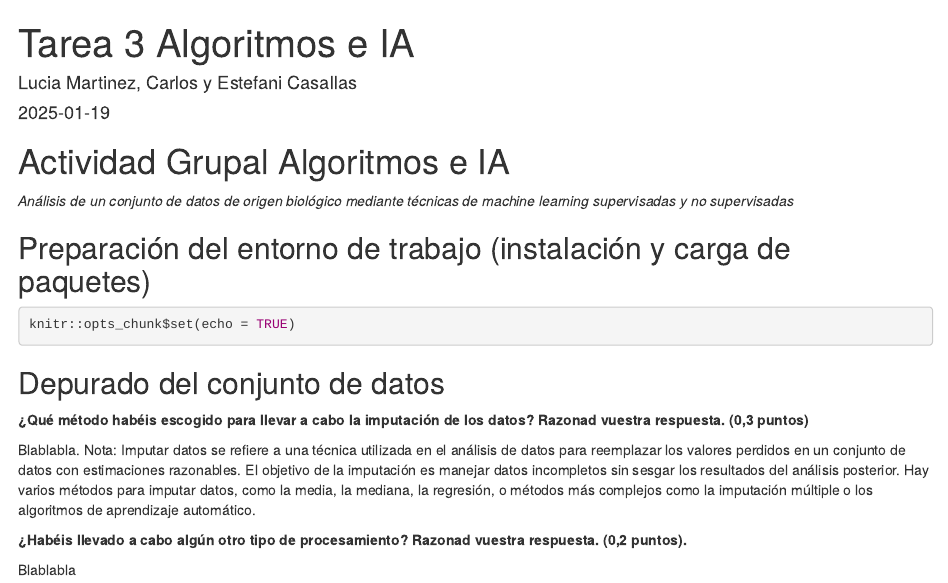
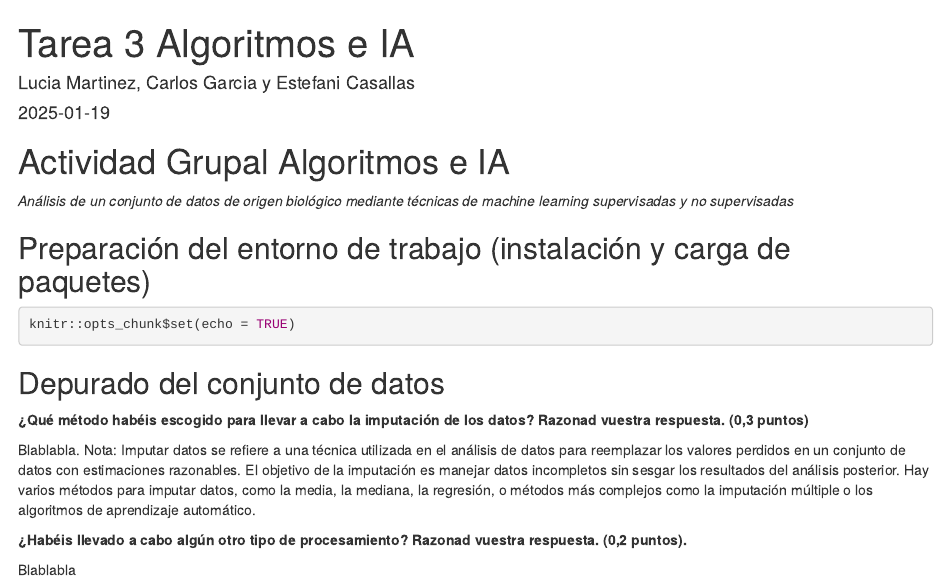
Before and after one commit to lucia-martinezr/Analisis-biologico-con-Machine-Learning, an R Markdown document (Scripts/Tarea 3 Algoritmos e IA.Rmd): the page in a window 1100 px wide, from its top. Rendered offline with R 4.5, knitr and Pandoc, with nearby package versions.

Commit message:
Update Tarea 3 Algoritmos e IA.Rmd
Corrección de los nombres de los autores

```diff
--- a/Scripts/Tarea 3 Algoritmos e IA.Rmd
+++ b/Scripts/Tarea 3 Algoritmos e IA.Rmd
@@ -1,6 +1,6 @@
 ---
 title: "Tarea 3 Algoritmos e IA"
-author: "Lucia Martinez, Carlos y Estefani Casallas"
+author: "Lucia Martinez, Carlos Garcia y Estefani Casallas"
 date: "2025-01-19"
 output: html_document
 ---
```
